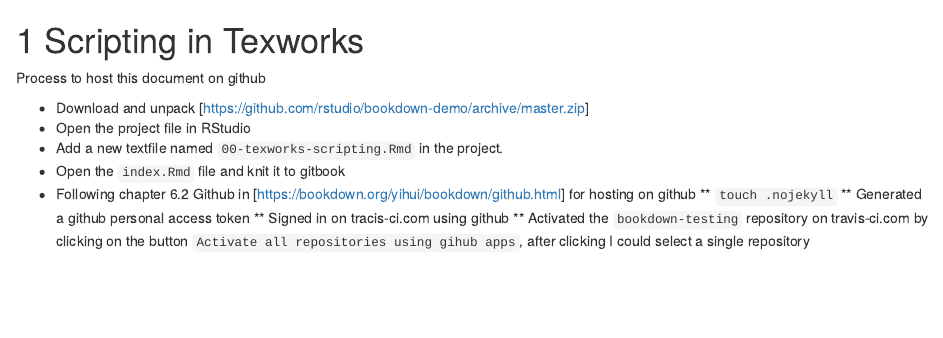
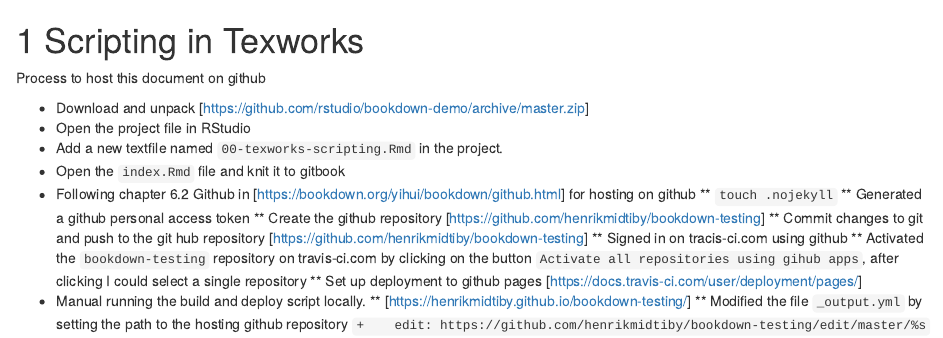
Before and after one commit to henrikmidtiby/bookdown-testing, an R Markdown document (00-texworks-scripting.Rmd): the page in a window 1100 px wide, from its top. Rendered offline with R 4.5, knitr and Pandoc, with nearby package versions; drawn as R Markdown's standard HTML page in place of the format the file asks for.

Commit message:
Some updates.

```diff
--- a/00-texworks-scripting.Rmd
+++ b/00-texworks-scripting.Rmd
@@ -9,5 +9,11 @@ Process to host this document on github
 * Following chapter 6.2 Github in [https://bookdown.org/yihui/bookdown/github.html] for hosting on github
 ** `touch .nojekyll`
 ** Generated a github personal access token
+** Create the github repository [https://github.com/henrikmidtiby/bookdown-testing]
+** Commit changes to git and push to the git hub repository [https://github.com/henrikmidtiby/bookdown-testing]
 ** Signed in on tracis-ci.com using github
 ** Activated the `bookdown-testing` repository on travis-ci.com by clicking on the button `Activate all repositories using gihub apps`, after clicking I could select a single repository
+** Set up deployment to github pages [https://docs.travis-ci.com/user/deployment/pages/]
+* Manual running the build and deploy script locally.
+** [https://henrikmidtiby.github.io/bookdown-testing/]
+** Modified the file `_output.yml` by setting the path to the hosting github repository `+    edit: https://github.com/henrikmidtiby/bookdown-testing/edit/master/%s`
--- a/_bookdown.yml
+++ b/_bookdown.yml
@@ -3,4 +3,3 @@ language:
   ui:
     chapter_name: "Chapter "
 delete_merged_file: true
-output_dir: "docs"
--- a/_output.yml
+++ b/_output.yml
@@ -6,7 +6,7 @@ bookdown::gitbook:
         <li><a href="./">A Minimal Book Example</a></li>
       after: |
         <li><a href="https://github.com/rstudio/bookdown" target="blank">Published with bookdown</a></li>
-    edit: https://github.com/rstudio/bookdown-demo/edit/master/%s
+    edit: https://github.com/henrikmidtiby/bookdown-testing/edit/master/%s
     download: ["pdf", "epub"]
 bookdown::pdf_book:
   includes:
```
Also changed, not shown: README.md.
